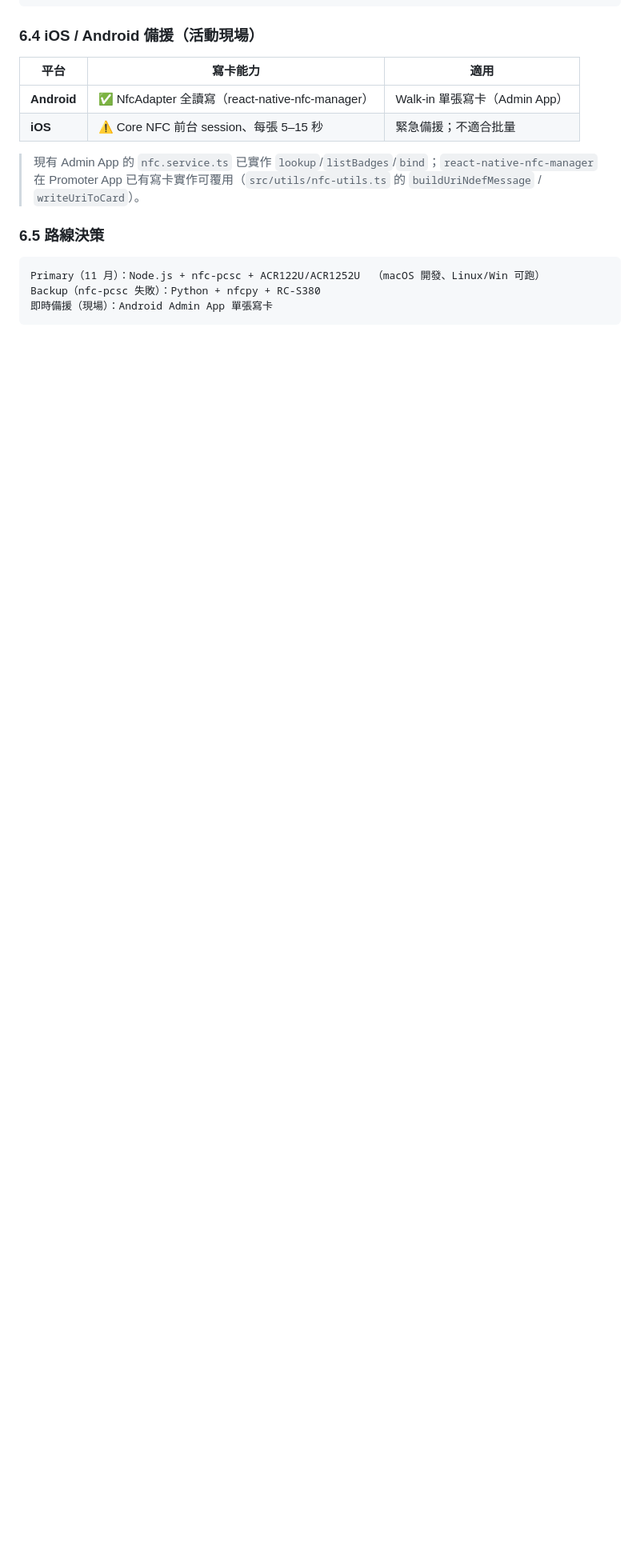
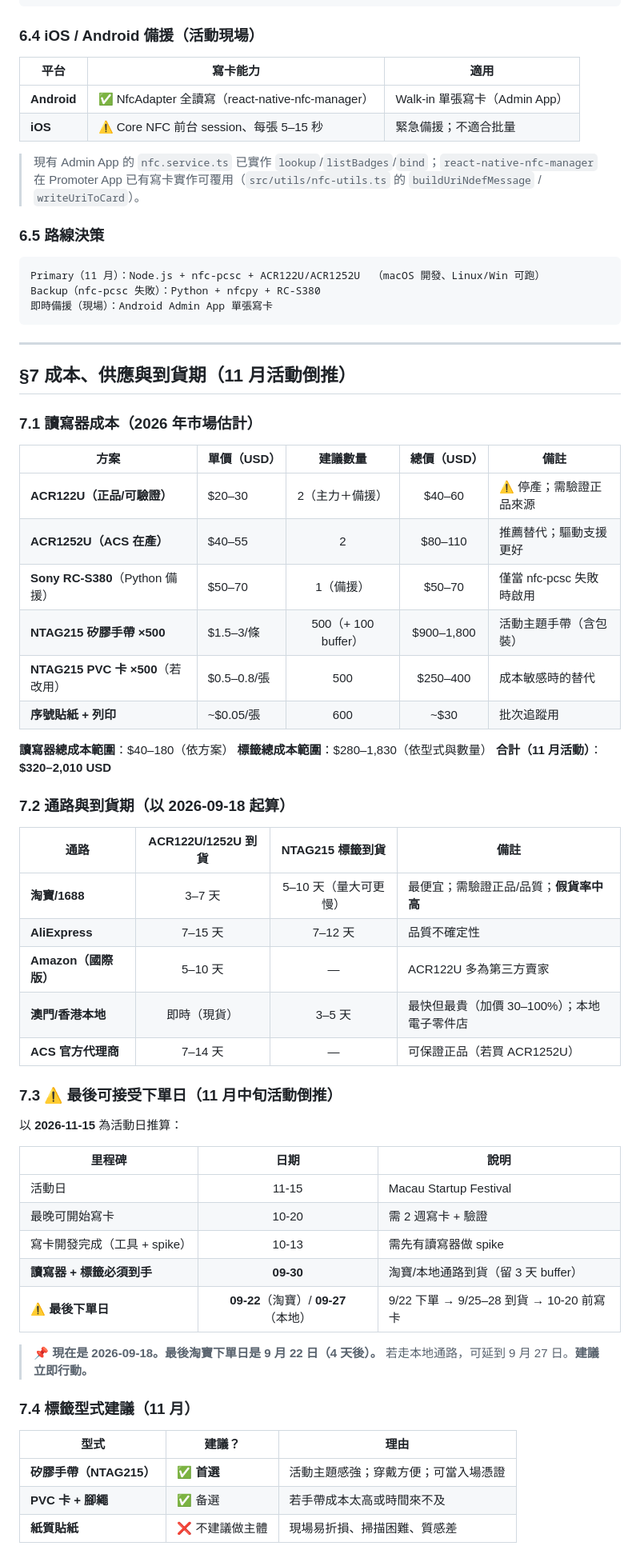
Before and after one commit to Chonwai/NFC_LinkCard_Event_Admin_App_Expo, a Markdown page: docs/research/14-nfc-hardware-and-batch-write-research.md, the part around the change. Shown at 80% size. GitHub-like rendering; blank space fills up the shorter version.

Commit message:
docs(research): add §7 cost, supply chain and deadline calculation with order-by dates (14/7)

````diff
--- a/docs/research/14-nfc-hardware-and-batch-write-research.md
+++ b/docs/research/14-nfc-hardware-and-batch-write-research.md
@@ -494,3 +494,55 @@ Primary（11 月）：Node.js + nfc-pcsc + ACR122U/ACR1252U  （macOS 開發、L
 Backup（nfc-pcsc 失敗）：Python + nfcpy + RC-S380
 即時備援（現場）：Android Admin App 單張寫卡
 ```
+
+
+---
+
+## §7 成本、供應與到貨期（11 月活動倒推）
+
+### 7.1 讀寫器成本（2026 年市場估計）
+
+| 方案 | 單價（USD） | 建議數量 | 總價（USD） | 備註 |
+| --- | --- |:-: | :-: | --- |
+| **ACR122U（正品/可驗證）** | $20–30 | 2（主力＋備援） | $40–60 | ⚠️ 停產；需驗證正品來源 |
+| **ACR1252U（ACS 在產）** | $40–55 | 2 | $80–110 | 推薦替代；驅動支援更好 |
+| **Sony RC-S380**（Python 備援） | $50–70 | 1（備援） | $50–70 | 僅當 nfc-pcsc 失敗時啟用 |
+| **NTAG215 矽膠手帶 ×500** | $1.5–3/條 | 500（+ 100 buffer） | $900–1,800 | 活動主題手帶（含包裝） |
+| **NTAG215 PVC 卡 ×500**（若改用） | $0.5–0.8/張 | 500 | $250–400 | 成本敏感時的替代 |
+| **序號貼紙 + 列印** | ~$0.05/張 | 600 | ~$30 | 批次追蹤用 |
+
+**讀寫器總成本範圍**：$40–180（依方案）
+**標籤總成本範圍**：$280–1,830（依型式與數量）
+**合計（11 月活動）**：**$320–2,010 USD**
+
+### 7.2 通路與到貨期（以 2026-09-18 起算）
+
+| 通路 | ACR122U/1252U 到貨 | NTAG215 標籤到貨 | 備註 |
+| --- |:-: |:-: | --- |
+| **淘寶/1688** | 3–7 天 | 5–10 天（量大可更慢） | 最便宜；需驗證正品/品質；**假貨率中高** |
+| **AliExpress** | 7–15 天 | 7–12 天 | 品質不確定性 |
+| **Amazon（國際版）** | 5–10 天 | — | ACR122U 多為第三方賣家 |
+| **澳門/香港本地** | 即時（現貨）| 3–5 天 | 最快但最貴（加價 30–100%）；本地電子零件店 |
+| **ACS 官方代理商** | 7–14 天 | — | 可保證正品（若買 ACR1252U） |
+
+### 7.3 ⚠️ 最後可接受下單日（11 月中旬活動倒推）
+
+以 **2026-11-15** 為活動日推算：
+
+| 里程碑 | 日期 | 說明 |
+| --- |:-: | --- |
+| 活動日 | 11-15 | Macau Startup Festival |
+| 最晚可開始寫卡 | 10-20 | 需 2 週寫卡 + 驗證 |
+| 寫卡開發完成（工具 + spike） | 10-13 | 需先有讀寫器做 spike |
+| **讀寫器 + 標籤必須到手** | **09-30** | 淘寶/本地通路到貨（留 3 天 buffer） |
+| **⚠️ 最後下單日** | **09-22**（淘寶）/ **09-27**（本地） | 9/22 下單 → 9/25–28 到貨 → 10-20 前寫卡 |
+
+> 📌 **現在是 2026-09-18。最後淘寶下單日是 9 月 22 日（4 天後）。** 若走本地通路，可延到 9 月 27 日。**建議立即行動。**
+
+### 7.4 標籤型式建議（11 月）
+
+| 型式 | 建議？ | 理由 |
+| --- |---| --- |
+| **矽膠手帶（NTAG215）** | ✅ **首選** | 活動主題感強；穿戴方便；可當入場憑證 |
+| **PVC 卡 + 腳繩** | ✅ 备選 | 若手帶成本太高或時間來不及 |
+| **紙質貼紙** | ❌ 不建議做主體 | 現場易折損、掃描困難、質感差 |
````
